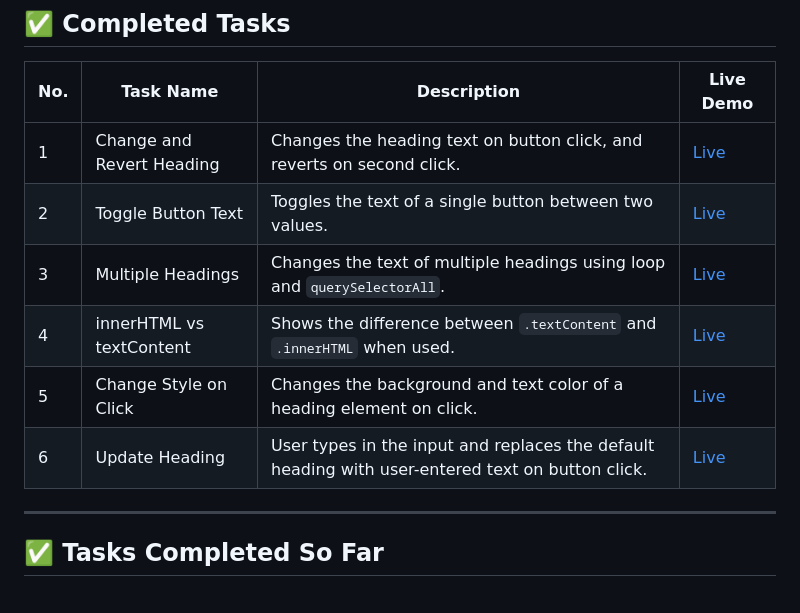
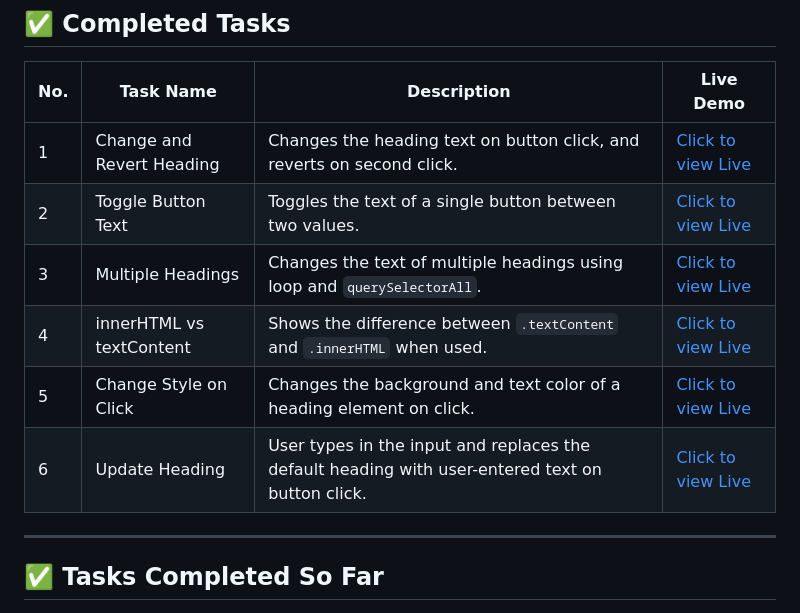
Before and after one commit to SuRu190/JavaScript-Dom-Practice, a Markdown page: README.md, the part around the change. Drawn GitHub-style.

```diff
--- a/README.md
+++ b/README.md
@@ -10,12 +10,12 @@ This repository contains beginner-friendly JavaScript DOM manipulation tasks. Ea
 
 | No. | Task Name                  | Description                                                                 | Live Demo              |
 |-----|-----------------------------|----------------------------------------------------------------------------|------------------------|
-| 1   | Change and Revert Heading  | Changes the heading text on button click, and reverts on second click.      | [Live](#)              |
-| 2   | Toggle Button Text         | Toggles the text of a single button between two values.                     | [Live](#)              |
-| 3   | Multiple Headings          | Changes the text of multiple headings using loop and `querySelectorAll`.    | [Live](#)              |
-| 4   | innerHTML vs textContent   | Shows the difference between `.textContent` and `.innerHTML` when used.     | [Live](#)              |
-| 5   | Change Style on Click      | Changes the background and text color of a heading element on click.        | [Live](#)              |
-| 6   | Update Heading             |  User types in the input and replaces the default heading with user-entered text on button click.             | [Live](#)              |
+| 1   | Change and Revert Heading  | Changes the heading text on button click, and reverts on second click.      | [Click to view Live](#)              |
+| 2   | Toggle Button Text         | Toggles the text of a single button between two values.                     | [Click to view Live](#)              |
+| 3   | Multiple Headings          | Changes the text of multiple headings using loop and `querySelectorAll`.    | [Click to view Live](#)              |
+| 4   | innerHTML vs textContent   | Shows the difference between `.textContent` and `.innerHTML` when used.     | [Click to view Live](#)              |
+| 5   | Change Style on Click      | Changes the background and text color of a heading element on click.        | [Click to view Live](#)              |
+| 6   | Update Heading             |  User types in the input and replaces the default heading with user-entered text on button click.             | [Click to view Live](#)              |
 
 ---
 
```
